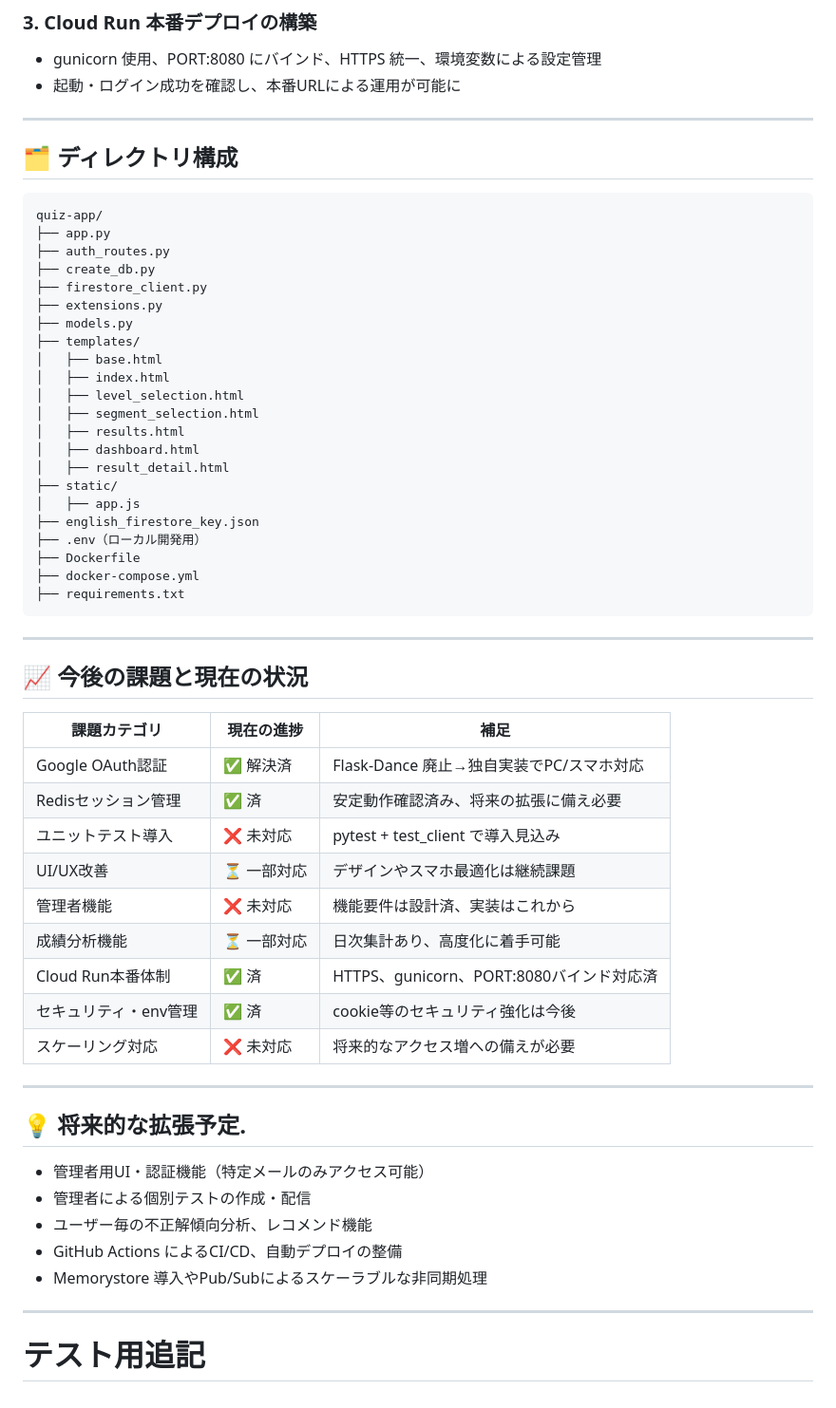
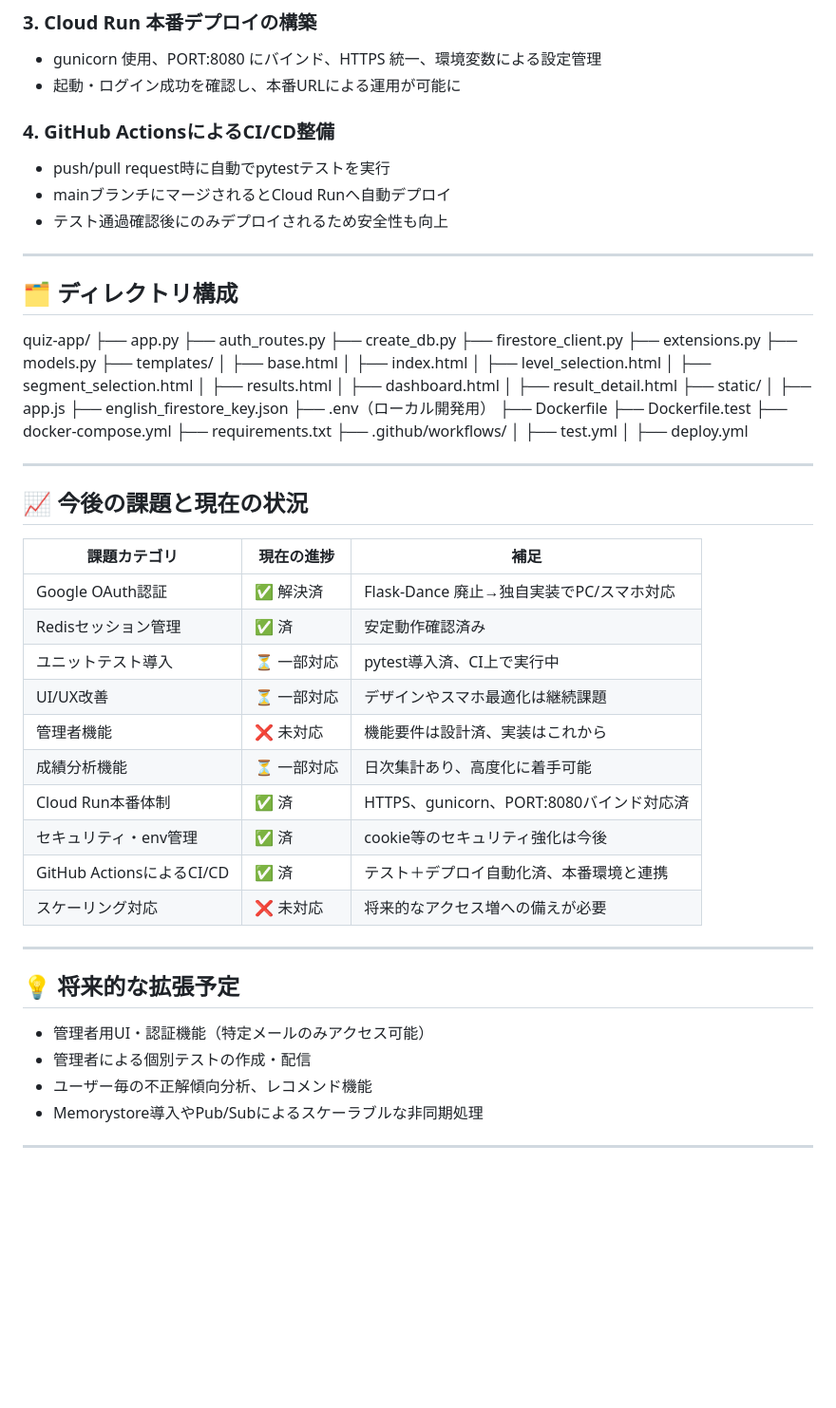
Before and after one commit to Fken19/quiz-app, a Markdown page: README.md, the part around the change. Shown at 95% size. GitHub-like rendering; blank space fills up the shorter version.

Commit message:
Update README: reflect CI/CD automation and clean up

````diff
--- a/README.md
+++ b/README.md
@@ -31,10 +31,14 @@
 - gunicorn 使用、PORT:8080 にバインド、HTTPS 統一、環境変数による設定管理
 - 起動・ログイン成功を確認し、本番URLによる運用が可能に
 
+### 4. GitHub ActionsによるCI/CD整備
+- push/pull request時に自動でpytestテストを実行
+- mainブランチにマージされるとCloud Runへ自動デプロイ
+- テスト通過確認後にのみデプロイされるため安全性も向上
+
 ---
 
 ## 🗂️ ディレクトリ構成
-```
 quiz-app/
 ├── app.py
 ├── auth_routes.py
@@ -55,34 +59,36 @@ quiz-app/
 ├── english_firestore_key.json
 ├── .env（ローカル開発用）
 ├── Dockerfile
+├── Dockerfile.test
 ├── docker-compose.yml
 ├── requirements.txt
-```
+├── .github/workflows/
+│   ├── test.yml
+│   ├── deploy.yml
 
 ---
 
 ## 📈 今後の課題と現在の状況
 
-| 課題カテゴリ           | 現在の進捗 | 補足                                         |
-|------------------------|------------|----------------------------------------------|
-| Google OAuth認証       | ✅ 解決済   | Flask-Dance 廃止→独自実装でPC/スマホ対応   |
-| Redisセッション管理    | ✅ 済       | 安定動作確認済み、将来の拡張に備え必要     |
-| ユニットテスト導入     | ❌ 未対応   | pytest + test_client で導入見込み           |
-| UI/UX改善              | ⏳ 一部対応 | デザインやスマホ最適化は継続課題           |
-| 管理者機能             | ❌ 未対応   | 機能要件は設計済、実装はこれから           |
-| 成績分析機能           | ⏳ 一部対応 | 日次集計あり、高度化に着手可能             |
-| Cloud Run本番体制      | ✅ 済       | HTTPS、gunicorn、PORT:8080バインド対応済   |
-| セキュリティ・env管理  | ✅ 済       | cookie等のセキュリティ強化は今後           |
-| スケーリング対応       | ❌ 未対応   | 将来的なアクセス増への備えが必要           |
+| 課題カテゴリ             | 現在の進捗 | 補足                                           |
+|----------------------------|------------|------------------------------------------------|
+| Google OAuth認証           | ✅ 解決済   | Flask-Dance 廃止→独自実装でPC/スマホ対応       |
+| Redisセッション管理        | ✅ 済       | 安定動作確認済み                               |
+| ユニットテスト導入         | ⏳ 一部対応 | pytest導入済、CI上で実行中                     |
+| UI/UX改善                  | ⏳ 一部対応 | デザインやスマホ最適化は継続課題               |
+| 管理者機能                 | ❌ 未対応   | 機能要件は設計済、実装はこれから               |
+| 成績分析機能               | ⏳ 一部対応 | 日次集計あり、高度化に着手可能                 |
+| Cloud Run本番体制          | ✅ 済       | HTTPS、gunicorn、PORT:8080バインド対応済       |
+| セキュリティ・env管理      | ✅ 済       | cookie等のセキュリティ強化は今後               |
+| GitHub ActionsによるCI/CD  | ✅ 済       | テスト＋デプロイ自動化済、本番環境と連携       |
+| スケーリング対応           | ❌ 未対応   | 将来的なアクセス増への備えが必要               |
 
 ---
 
-## 💡 将来的な拡張予定.
+## 💡 将来的な拡張予定
 - 管理者用UI・認証機能（特定メールのみアクセス可能）
 - 管理者による個別テストの作成・配信
 - ユーザー毎の不正解傾向分析、レコメンド機能
-- GitHub Actions によるCI/CD、自動デプロイの整備
-- Memorystore 導入やPub/Subによるスケーラブルな非同期処理
+- Memorystore導入やPub/Subによるスケーラブルな非同期処理
 
 ---
-# テスト用追記
````
